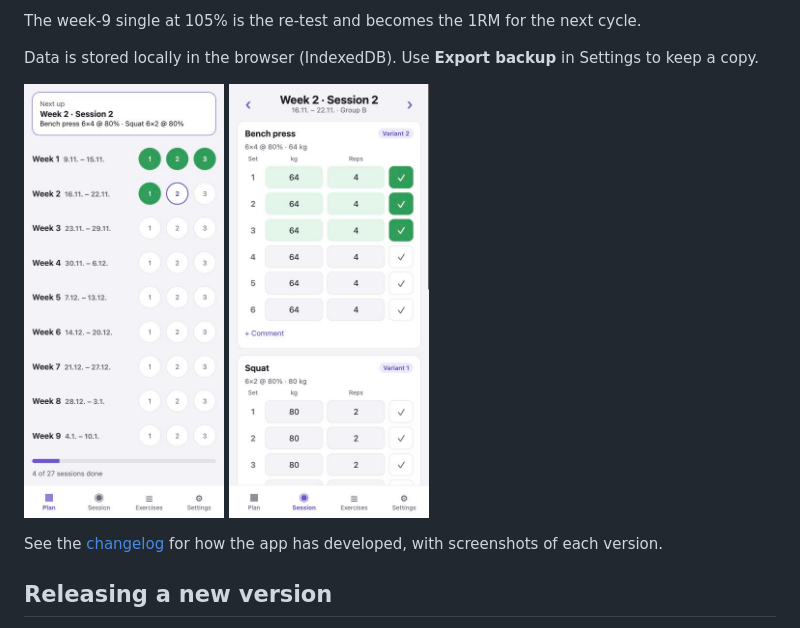
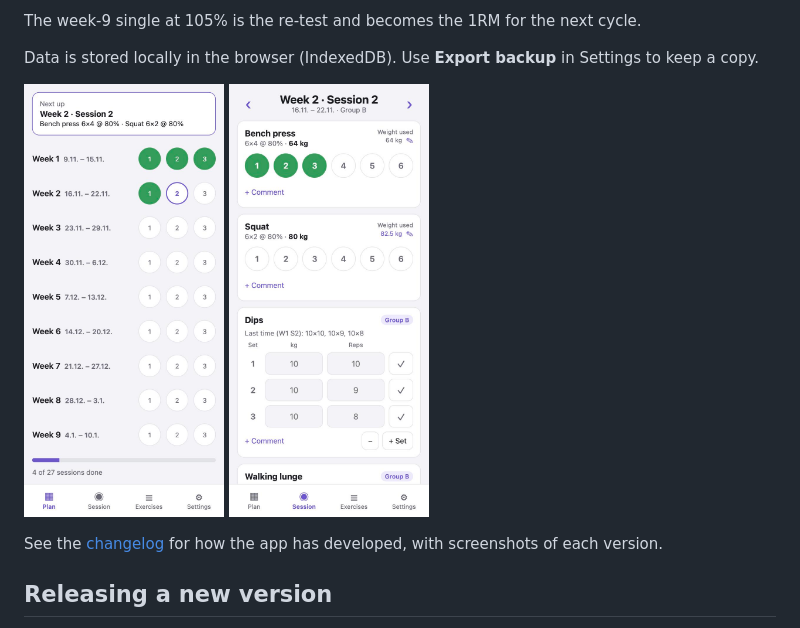
Before and after one commit to mrnh/training-cycle-app-react, a Markdown page: README.md, the part around the change. Rendered like a GitHub page; pictures changed too: docs/screenshots/v0.2.0/plan.jpg (added), docs/screenshots/v0.2.0/session.jpg (added).

```diff
--- a/README.md
+++ b/README.md
@@ -13,8 +13,8 @@ The week-9 single at 105% is the re-test and becomes the 1RM for the next cycle.
 Data is stored locally in the browser (IndexedDB). Use **Export backup** in Settings to keep a copy.
 
 <p>
-  <img src="docs/screenshots/v0.1.0/plan.jpg" width="200" alt="Plan screen">
-  <img src="docs/screenshots/v0.1.0/session.jpg" width="200" alt="Session screen">
+  <img src="docs/screenshots/v0.2.0/plan.jpg" width="200" alt="Plan screen">
+  <img src="docs/screenshots/v0.2.0/session.jpg" width="200" alt="Session screen">
 </p>
 
 See the [changelog](CHANGELOG.md) for how the app has developed, with screenshots of each version.
```
Also changed, not shown: CHANGELOG.md (+28 -0 lines), docs/screenshots/v0.2.0/exercises.jpg (added), docs/screenshots/v0.2.0/settings.jpg (added), docs/screenshots/v0.2.0/weight-dialog.jpg (added), 3 other files.
